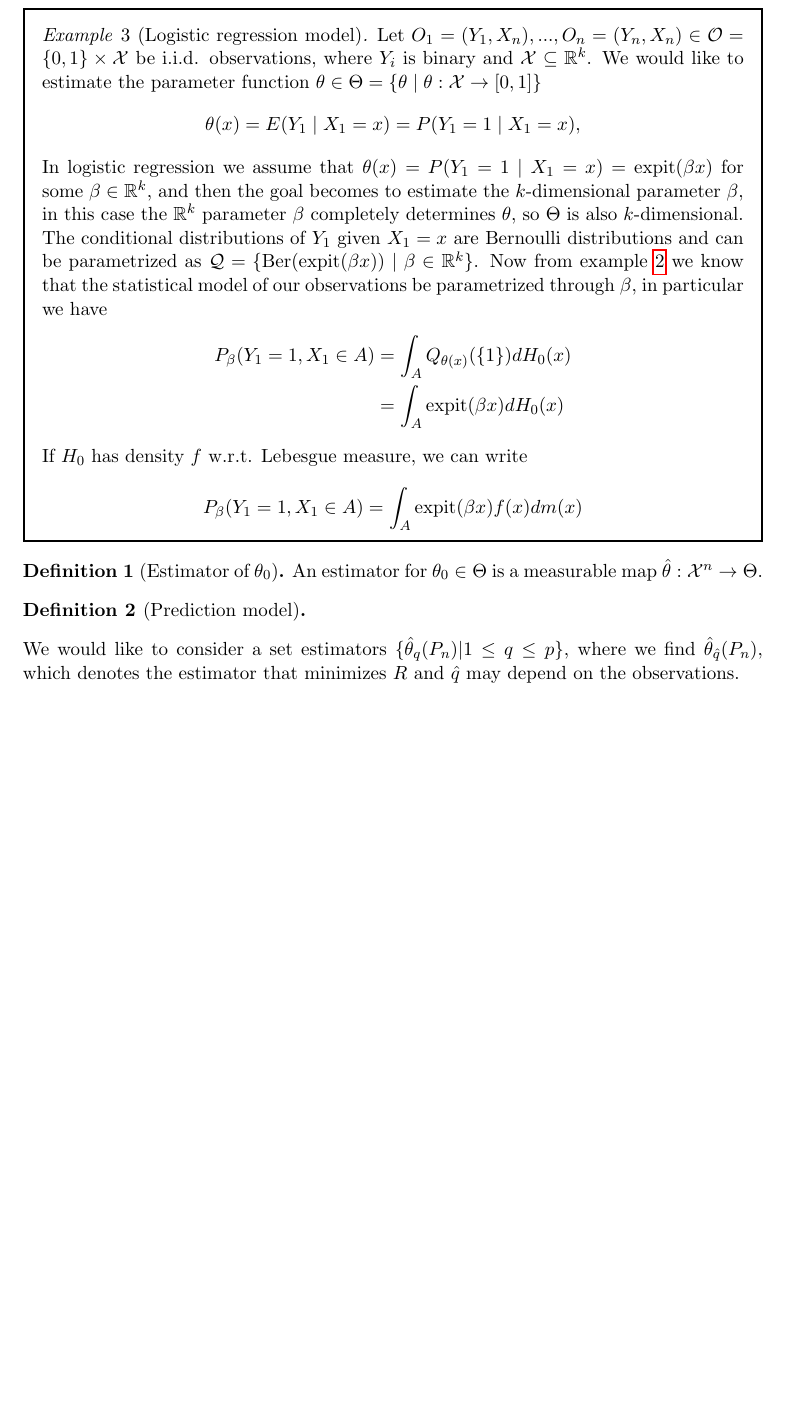
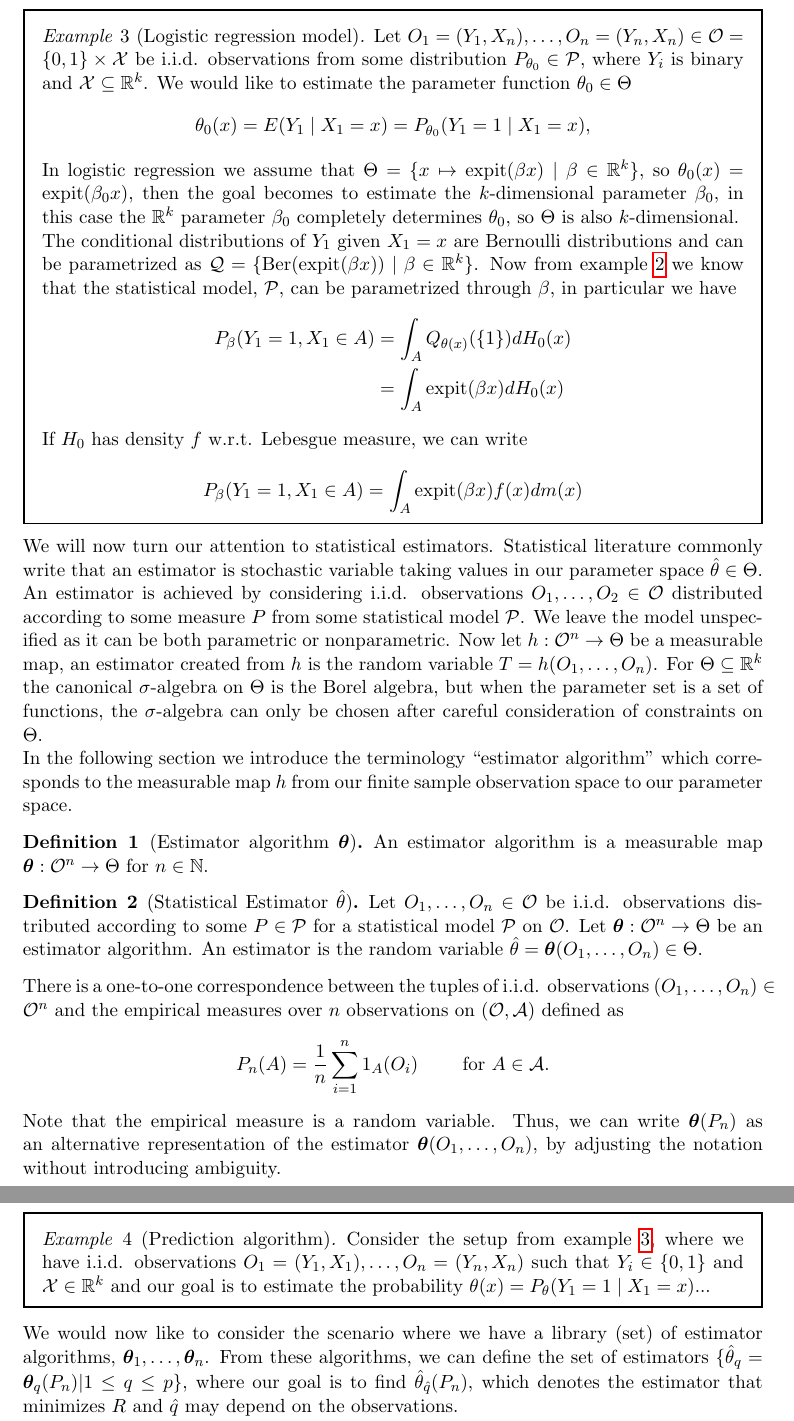
Before and after one commit to jyliuu/bachelor-thesis, a LaTeX document (bachelordraft/main.tex): part of page 4 of 6 before the commit and two parts of pages 4 and 5 of 6 after it, the two joined at a grey line, cut so that both start at the same text, the shorter picture padded with empty space. The pictures show the PDF file bachelordraft/out/main.pdf that the author committed with the source.

Commit message:
added more on estimators

```diff
--- a/bachelordraft/main.tex
+++ b/bachelordraft/main.tex
@@ -73,3 +77,4 @@ Let $ O_1, ..., O_n $ be $ n $-i.i.d. observations distributed according to $ P
 The parameter set $ \Theta $ can be Euclidean, but for the focus of this thesis we will consider it as a collection of functions of the form $ \theta : \mathcal{O} \to \mathbb{R} $.
 
 \begin{example}[Regression functions $ \Theta $] \label{ex:regfunc}
+    Let $ O_1 = (Y_1 , X_1) ,\ldots, O_n = (Y_n , X_n) \in  \mathcal{O} = \mathbb{R} \times \mathcal{X} $ be i.i.d. observations distributed according to some $ P \in \mathcal{P} $ such that they satisfy the model
@@ -86,3 +90,3 @@ The parameter set $ \Theta $ can be Euclidean, but for the focus of this thesis
     \begin{align*}
-        P(Y \in A \mid X = x) = Q_{ \theta(x), \eta}(A) \qquad \text{for all } A \in \mathcal{B}(\mathbb{R}).
+        P_{\theta}(Y \in A \mid X = x) = Q_{ \theta(x)}(A) \qquad \text{for all } A \in \mathcal{B}(\mathbb{R}).
     \end{align*}
@@ -94,6 +98,6 @@ The parameter set $ \Theta $ can be Euclidean, but for the focus of this thesis
 \end{example}
-\begin{example}[Logistic regression model]
-    Let $ O_1 = (Y_1 , X_n) , ..., O_n = (Y_n , X_n) \in \mathcal{O} = \{0,1\} \times \mathcal{X} $ be i.i.d. observations, where $ Y_i $ is binary and $ \mathcal{X} \subseteq \mathbb{R}^{k} $. We would like to estimate the parameter function $ \theta \in \Theta = \{\theta \mid \theta : \mathcal{X} \to [0,1]\} $
+\begin{example}[Logistic regression model] \label{logregmod}
+    Let $ O_1 = (Y_1 , X_n) , \ldots, O_n = (Y_n , X_n) \in \mathcal{O} = \{0,1\} \times \mathcal{X} $ be i.i.d. observations from some distribution $ P_{\theta_0} \in \mathcal{P} $, where $ Y_i $ is binary and $ \mathcal{X} \subseteq \mathbb{R}^{k} $. We would like to estimate the parameter function $ \theta_{0} \in \Theta $
 \begin{align*}
-    \theta(x) = E(Y_1 \mid X_1 = x) = P(Y_1 = 1 \mid X_1 = x),
+    \theta_0(x) = E(Y_1 \mid X_1 = x) = P_{\theta_0}(Y_1 = 1 \mid X_1 = x),
 \end{align*}
@@ -103,2 +107,3 @@ The conditional distributions of $ Y_1 $ given $ X_1 = x $ are Bernoulli distrib
 \begin{align*}
     P_{\beta}(Y_1= 1 , X_1 \in A) &= \int_{A} Q_{\theta(x)}(\{1\}) dH_{0}(x)\\
+ &= \int_{A} \expit(\beta x )  d H_0(x)
@@ -106,28 +110,30 @@ The conditional distributions of $ Y_1 $ given $ X_1 = x $ are Bernoulli distrib
 \end{align*}
 If $ H_{0} $ has density $ f $ w.r.t. Lebesgue measure, we can write
 \begin{align*}
-    P_{\beta}(Y_1= 1 , X_1 \in A) &= \int_{A} \operatorname{expit}(\beta x ) f(x)  d m(x)
+    P_{\beta}(Y_1= 1 , X_1 \in A) &= \int_{A} \expit(\beta x ) f(x)  d m(x)
 \end{align*}
+\end{example}
+We will now turn our attention to statistical estimators. Statistical literature commonly write that an estimator is stochastic variable taking values in our parameter space $ \hat{\theta} \in \Theta  $. An estimator is achieved by considering i.i.d. observations $ O_1 , \ldots, O_2 \in\mathcal{O} $ distributed according to some measure $ P $ from some statistical model $ \mathcal{P} $. We leave the model unspecified as it can be both parametric or nonparametric. Now let $ h : \mathcal{O}^{n} \to \Theta $ be a measurable map, an estimator created from $ h $ is the random variable $ T = h(O_1 , \ldots, O_n) $. For $ \Theta \subseteq \mathbb{R}^{k} $ the canonical $ \sigma $-algebra on $ \Theta $ is the Borel algebra, but when the parameter set is a set of functions, the $ \sigma $-algebra can only be chosen after careful consideration of constraints on $ \Theta $.
 
+In the following section we introduce the terminology ``estimator algorithm'' which corresponds to the measurable map $ h $ from our finite sample observation space to our parameter space.
+\begin{definition}[Estimator algorithm $ \btheta $]
+    An estimator algorithm is a measurable map $ \btheta : \mathcal{O}^{n} \to \Theta $ for $ n \in \mathbb{N} $.
+\end{definition}
+\begin{definition}[Statistical Estimator $ \hat{\theta} $]
+    Let $ O_1, \ldots, O_n \in \mathcal{O} $ be i.i.d. observations distributed according to some $ P \in \mathcal{P} $ for a statistical model $ \mathcal{P} $ on $ \mathcal{O} $. Let $ \btheta : \mathcal{O}^{n} \to \Theta $ be an estimator algorithm. An estimator is the random variable $ \hat{\theta} = \btheta(O_1 ,\ldots , O_n) \in \Theta $.
+\end{definition}
+There is a one-to-one correspondence between the tuples of i.i.d. observations $ (O_1 , \ldots, O_n) \in \mathcal{O}^{n} $ and the empirical measures over $ n $ observations on $ (\mathcal{O} , \mathcal{A}) $ defined as
+\begin{align*}
+    P_n(A) = \frac{1}{n} \sum_{i = 1}^{n} 1_{A}(O_i)\qquad \text{ for } A \in \mathcal{A}.
+\end{align*}
+Note that the empirical measure is a random variable. Thus, we can write $ \btheta(P_n)$ as an alternative representation of the estimator $\btheta(O_1, \ldots, O_n)$, by adjusting the notation without introducing ambiguity.
+
+\begin{example}[Prediction algorithm]
+    Consider the setup from example \ref{logregmod}, where we have i.i.d. observations $ O_1 = (Y_1 , X_1) ,\ldots, O_n = (Y_n , X_n) $ such that $ Y_i \in \{0,1\} $ and $ \mathcal{X}\in \mathbb{R}^{k} $ and our goal is to estimate the probability $ \theta(x) = P_{\theta}(Y_1 = 1 \mid X_1 = x ) $...
 \end{example}
+We would now like to consider the scenario where we have a library (set) of estimator algorithms, $ \btheta_1 , \ldots, \btheta_n $. From these algorithms, we can define the set of estimators $ \{ \hat{\theta} _{\cl} = \btheta_{\cl}(P_n) | 1 \leq \cl \leq p \} $, where our goal is to find $ \hat{\theta}_{ \hat{\cl} }(P_n) $, which denotes the estimator that minimizes $ R $ and $ \hat{\cl}  $ may depend on the observations.
 
-\begin{definition}[Estimator of $ \theta_0 $]
-    An estimator for $ \theta_0 \in \Theta $ is a measurable map $ \hat{\theta} : \mathcal{X}^{n} \to \Theta  $.
-\end{definition}
-
-\begin{definition}[Prediction model]
-    %In the context where the estimator is fitted from our observations, we write $ \hat{\theta}(P_n) : \mathcal{X}^{n} \to \Theta $ to denote the estimator fitted on the empirical distribution, $ P_n $, of our observations. This estimator is sometimes known as the \textbf{plug-in} estimator for $ \theta $.
-\end{definition}
-
-% I would like to formulate this better
-%\begin{example}[The true estimator $ \theta_0 $]
-%    If we have knowledge of the true distribution $ P $ of our observations, then we can define the true estimator $ \theta_0(P) : \mathcal{X}^{n} \to \Theta $ simply as the constant function which that outputs the true value $ \theta_0 $ for any input in $ \mathcal{X}^{n} $.
-%\end{example}
-%
-
-We would like to consider a set estimators $ \{ \hat{\theta}_{\cl}(P_n) | 1 \leq \cl \leq p \} $, where we find $ \hat{\theta}_{ \hat{\cl} }(P_n) $, which denotes the estimator that minimizes $ R $ and $ \hat{\cl}  $ may depend on the observations.
-
-In order to find $ \hat{\cl}  $ we have to proceed via cross validation. In cross validation, we randomly split our data into a training set and a test set. Let $ S = (S_1,...,S_n) \in \{0,1\}^{n} $ independent of $ X_1,..., X_n $ such that $ S_i = 0 $ indicates that $ X_i $ should be in the training set and $ S_i = 1 $ indicates that $ X_i $ belongs to the test set. We can define the empirical distributions over these two subsets, $ P_{n,S}^0$ and $ P_{n,S}^{1} $ as
+In order to find $ \hat{\cl}  $ we have to proceed via cross validation. In cross validation, we randomly split our data into a training set and a test set. Let $ S = (S_1,\ldots,S_n) \in \{0,1\}^{n} $ independent of $ X_1,\ldots, X_n $ such that $ S_i = 0 $ indicates that $ X_i $ should be in the training set and $ S_i = 1 $ indicates that $ X_i $ belongs to the test set. We can define the empirical distributions over these two subsets, $ P_{n,S}^0$ and $ P_{n,S}^{1} $ as
 \begin{align*}
     P_{n,S}^{0} &= \frac{1}{n_0} \sum_{i: S_i = 0} \delta_{X_i} \\
     P_{n,S}^{1} &= \frac{1}{1-n_0} \sum_{i: S_i = 1} \delta_{X_i}
```
Also changed, not shown: bachelordraft/out/main.pdf, bachelordraft/main.tex (28 more changed lines), 5 other files.
